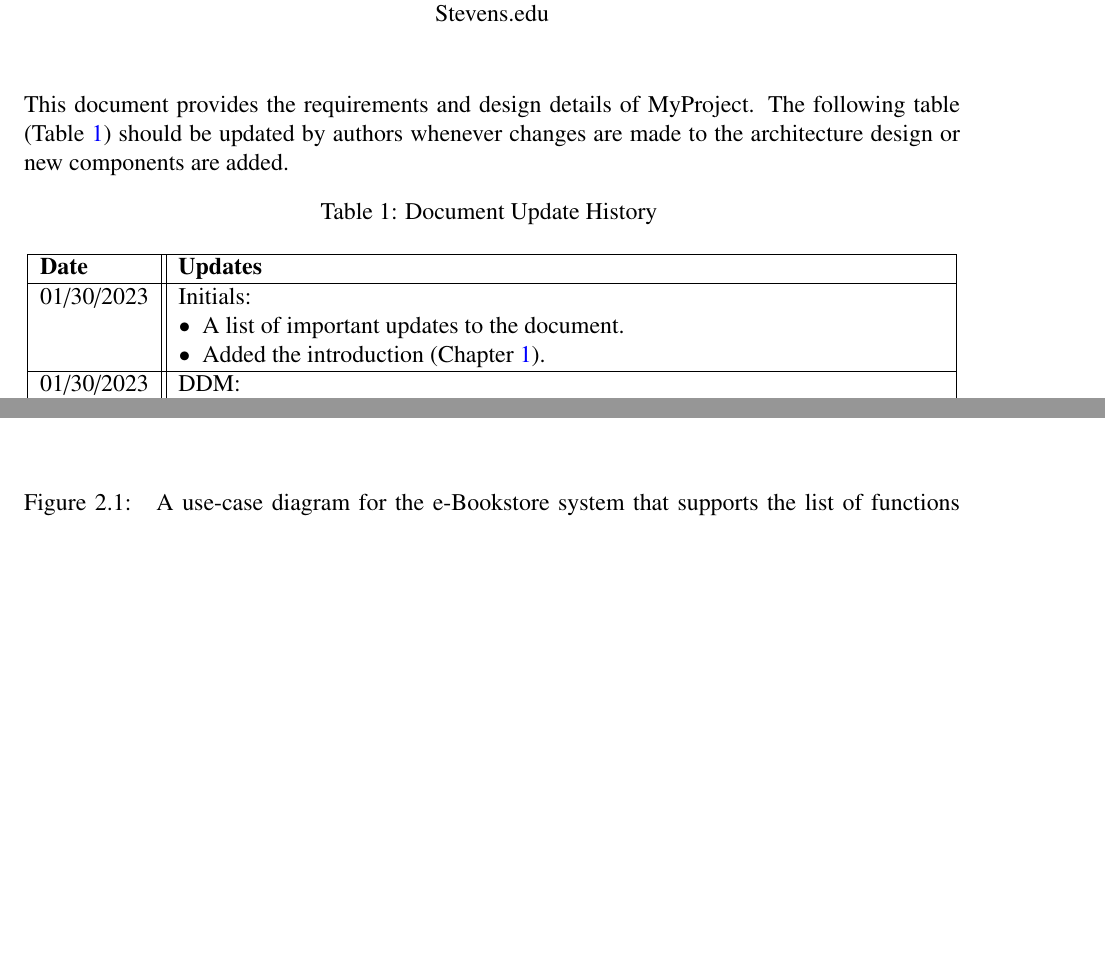
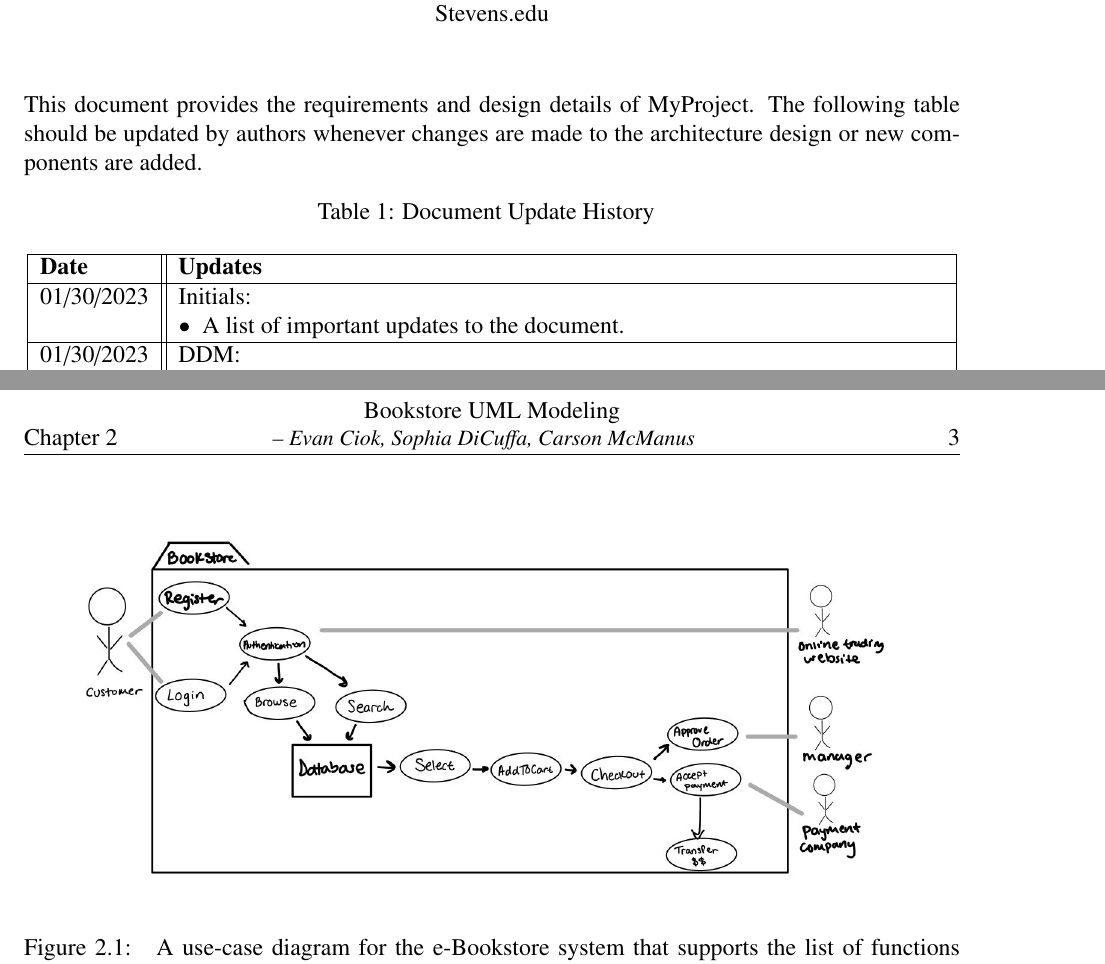
Before and after one commit to dyc3/ssw345-group-assignments, a LaTeX thesis (manual.tex, which reads abstract.tex, manLabOne.tex): two parts of pages 3 and 9 of 12 before the commit and two parts of pages 3 and 9 of 11 after it, joined at a grey line, cut so that both start at the same text, the shorter picture padded with empty space. Compiled offline with pdfLaTeX.

Commit message:
fix broken build, rerender figures to fit better (#5)
* fix reference to file

* format

* remove invalid option

* rerender diagrams

* scale down figures so they fit

```diff
--- a/abstract.tex
+++ b/abstract.tex
@@ -1,22 +1,22 @@
 This document provides the requirements and design details of MyProject.
-The following table (Table \ref{Table::UpdateHistory}) should be
+The following table should be
 updated by authors whenever changes are made to the architecture
 design or new components are added.
 
 \begin{longtable}{|l||p{13.5cm}|}
 	%\centering
-\caption{Document Update History \label{Table::UpdateHistory}}\\
+	\caption{Document Update History \label{Table::UpdateHistory}} \\
 	\hline
-\textbf{Date} & \textbf{Updates} \\
+	\textbf{Date} & \textbf{Updates}                               \\
 	\hline
 	\endhead
 
-01/30/2023 & Initials:
+	01/30/2023    & Initials:
 	\begin{itemize}[topsep=0pt,itemsep=0pt,parsep=0pt,partopsep=0pt,leftmargin=12pt]
 		\item A list of important updates to the document.
-\item Added the introduction (Chapter \ref{Chapter::Introduction}).
+		      % \item Added the introduction (Chapter \ref{Chapter::Introduction}).
 	\end{itemize}
 	\\ \hline
 
-01/30/2023 & DDM:
+	01/30/2023    & DDM:
 	\begin{itemize}[topsep=0pt,itemsep=0pt,parsep=0pt,partopsep=0pt,leftmargin=12pt]
@@ -24,5 +24,3 @@ design or new components are added.
 	\end{itemize}
 	\\ \hline
-
-
 \end{longtable}
--- a/manLabOne.tex
+++ b/manLabOne.tex
@@ -9,13 +9,13 @@
 
 \begin{figure}
   \centering
-    \scalebox{0.8}{\includegraphics{Figures/bookstore/usecase.jpg}}
+  \scalebox{0.3}{\includegraphics{Figures/bookstore/usecase.jpg}}
   \caption{\label{Figure::bookstoreUseCase} A use-case diagram for the e-Bookstore system that supports the list of functions shown above.}
 \end{figure}
 
 \begin{figure}
   \centering
-        \scalebox{0.8}{\includegraphics{Figures/bookstore/uml.png}}
+  \scalebox{0.25}{\includegraphics{Figures/bookstore/uml.png}}
   \caption{\label{Figure::bookstoreUML} A class diagram for the e-Bookstore system that illustrates the choices of the main classes and
     appropriate relationships among them.}
 \end{figure}
--- a/manual.tex
+++ b/manual.tex
@@ -14,7 +14,7 @@
 %\usepackage{titlesec}
 \usepackage{fancyvrb}
 % hyperlink programs
-\usepackage[pdfmark,
+\usepackage[
 breaklinks=true,
 colorlinks=true,
 citecolor=blue,
```
Also changed, not shown: Figures/bookstore/sequence.png, Figures/bookstore/uml.png, abstract.tex (2 more changed lines), manual.tex (2 more changed lines). Lines whose indentation alone changed are shown as unchanged.
